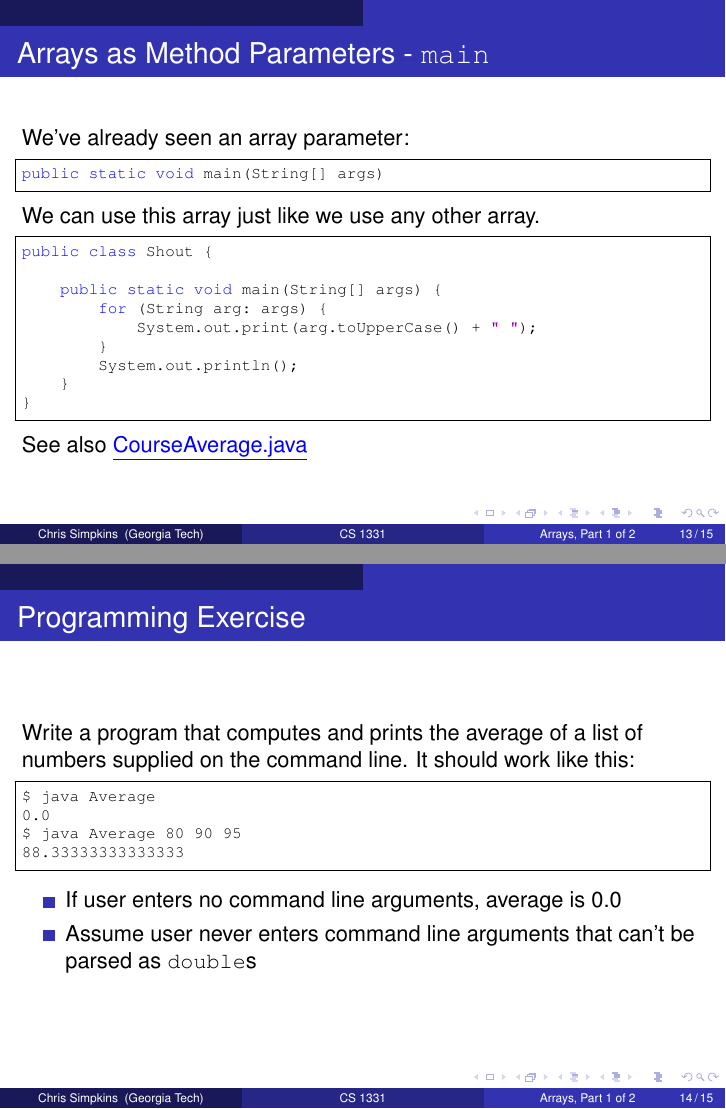
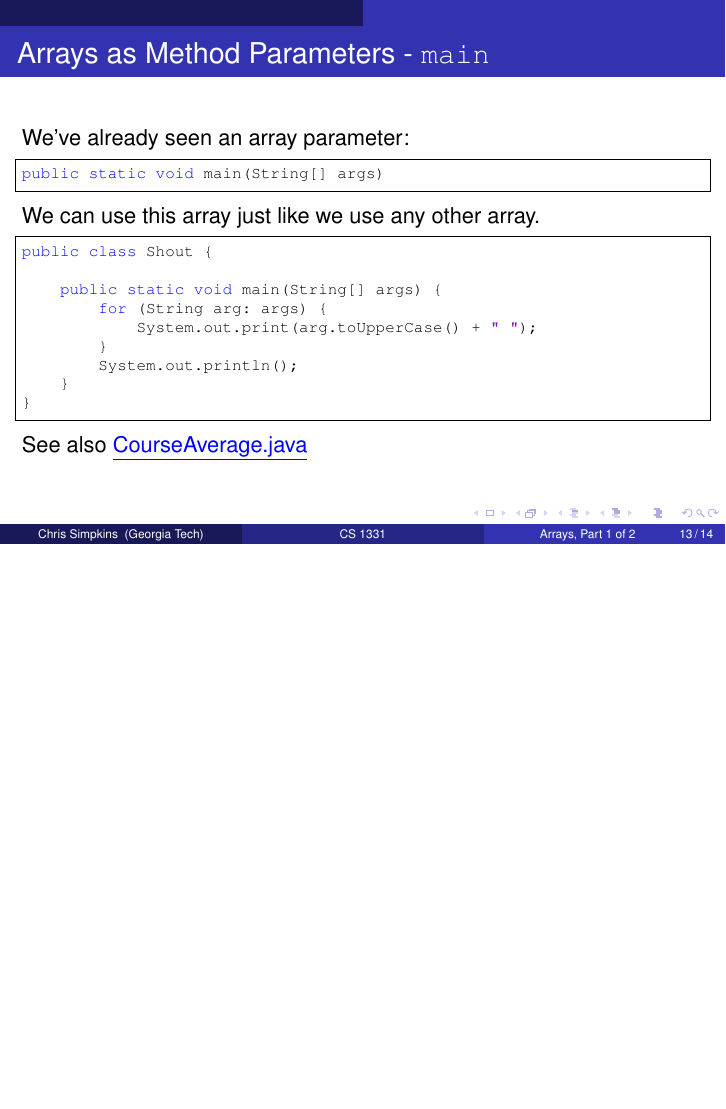
Before and after one commit to dr-cs/intro-oop-java, LaTeX slides (slides/arrays1.tex): pages 13 and 14 of 15 before the commit and page 13 of 14 after it, the two joined at a grey line, the shorter picture padded with empty space. Compiled offline with pdfLaTeX.

Commit message:
Removed programming exercises from slides.

```diff
--- a/slides/arrays1.tex
+++ b/slides/arrays1.tex
@@ -317,28 +317,28 @@ See also \link{\code/CourseAverage.java}{CourseAverage.java}
 
 %% \end{frame}
 %% %------------------------------------------------------------------------
-
-%------------------------------------------------------------------------
-\begin{frame}[fragile]{Programming Exercise}
-
-
-Write a program that computes and prints the average of a list of numbers supplied on the command line.  It should work like this:
-\begin{lstlisting}[language=Java]
-$ java Average
-0.0
-$ java Average 80 90 95
-88.33333333333333
-\end{lstlisting}
-
-\begin{itemize}
-\item If user enters no command line arguments, average is 0.0
-\item Assume user never enters command line arguments that can't be parsed as {\tt double}s
-\end{itemize}
-
-
-\end{frame}
-%------------------------------------------------------------------------
-
+%
+% %------------------------------------------------------------------------
+% \begin{frame}[fragile]{Programming Exercise}
+%
+%
+% Write a program that computes and prints the average of a list of numbers supplied on the command line.  It should work like this:
+% \begin{lstlisting}[language=Java]
+% $ java Average
+% 0.0
+% $ java Average 80 90 95
+% 88.33333333333333
+% \end{lstlisting}
+%
+% \begin{itemize}
+% \item If user enters no command line arguments, average is 0.0
+% \item Assume user never enters command line arguments that can't be parsed as {\tt double}s
+% \end{itemize}
+%
+%
+% \end{frame}
+% %------------------------------------------------------------------------
+%
 
 %------------------------------------------------------------------------
 \begin{frame}[fragile]{Closing Thoughts}
```
Also changed, not shown: slides/arrays2.tex (+13 -14 lines).
